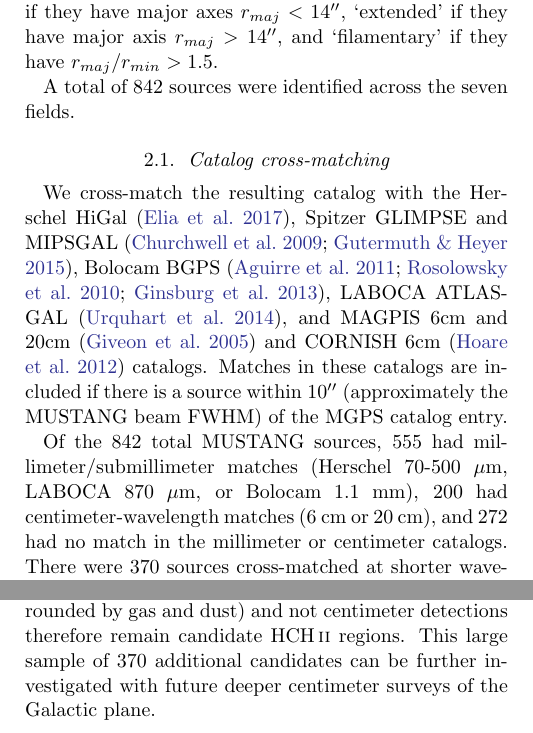
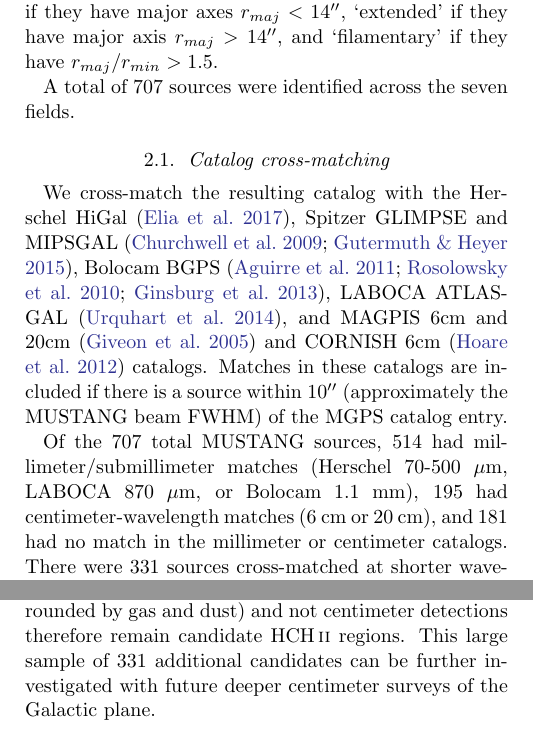
Before and after one commit to keflavich/MGPS, a LaTeX paper (pilotpaper/pilotpaper.tex, which reads pilotpaper/nsources.tex): two parts of the columns of pages 3 and 4 of 12, joined at a grey line, cut so that both start at the same text. Compiled offline with pdfLaTeX.

Commit message:
reran things

```diff
--- a/pilotpaper/nsources.tex
+++ b/pilotpaper/nsources.tex
@@ -1,5 +1,5 @@
-\newcommand{\nsources}{842\xspace}
-\newcommand{\cmdetections}{200\xspace}
-\newcommand{\mmdetections}{555\xspace}
-\newcommand{\cmmmnondetections}{272\xspace}
-\newcommand{\mmdetectionscmnondetections}{370\xspace}
+\newcommand{\nsources}{707\xspace}
+\newcommand{\cmdetections}{195\xspace}
+\newcommand{\mmdetections}{514\xspace}
+\newcommand{\cmmmnondetections}{181\xspace}
+\newcommand{\mmdetectionscmnondetections}{331\xspace}
```
Also changed, not shown: pilotpaper/nsources.tex (3 more changed lines), 2 other files.
